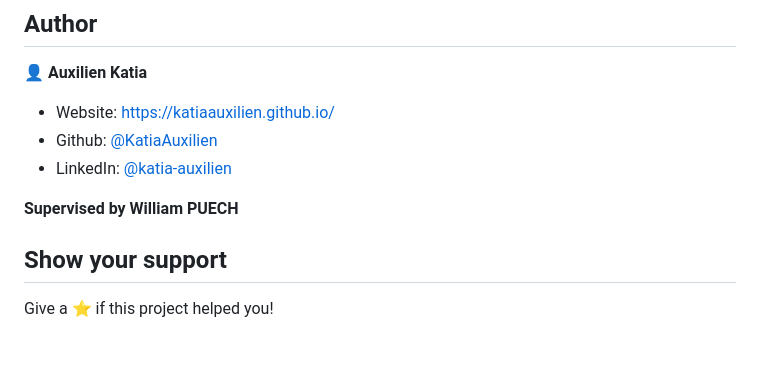
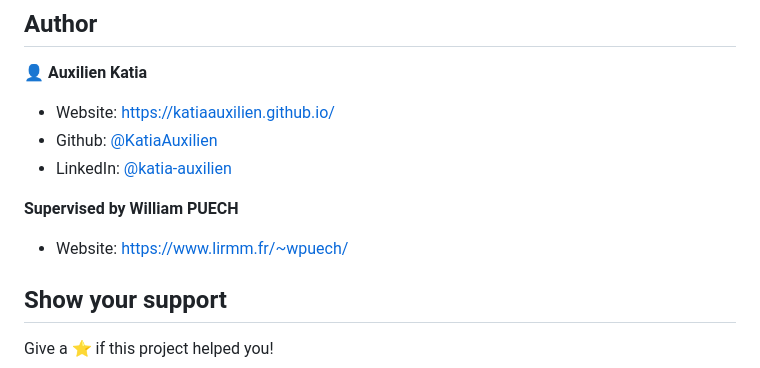
Before and after one commit to KatiaAuxilien/paillier_cryptosystem, a Markdown page: README.md, the part around the change. Drawn GitHub-style; blank space fills up the shorter version.

```diff
--- a/README.md
+++ b/README.md
@@ -109,6 +109,8 @@ $ ./Paillier_pgm_main.out decryption -k [PRIVATE KEY FILE .BIN] [FILE.PGM]
 
 **Supervised by William PUECH**
 
+* Website: https://www.lirmm.fr/~wpuech/
+
 ## Show your support
 
 Give a ⭐️ if this project helped you!
```
